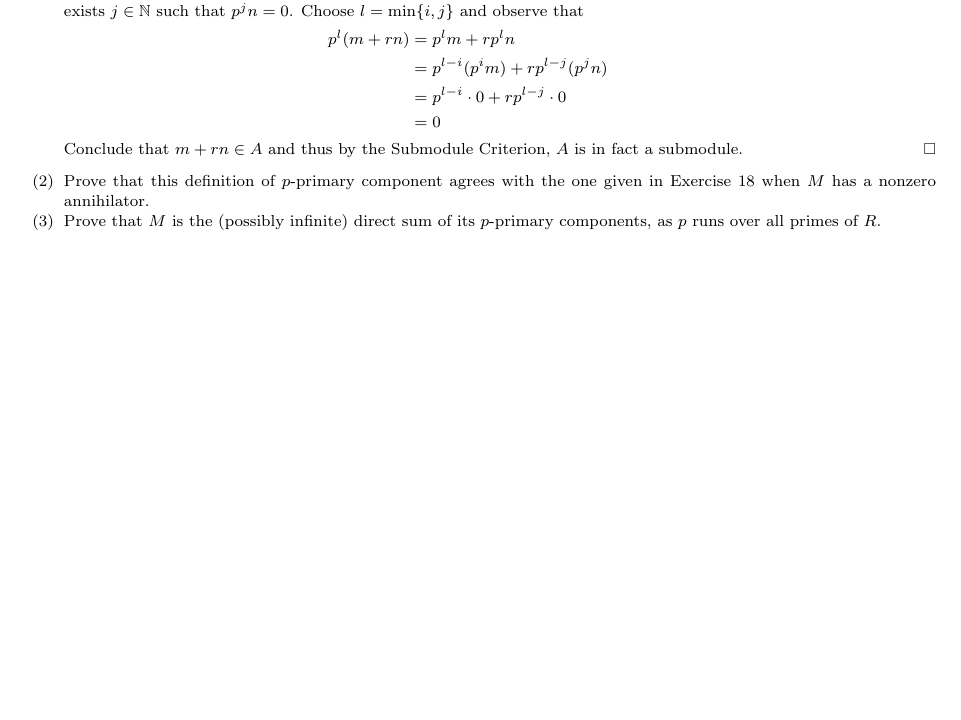
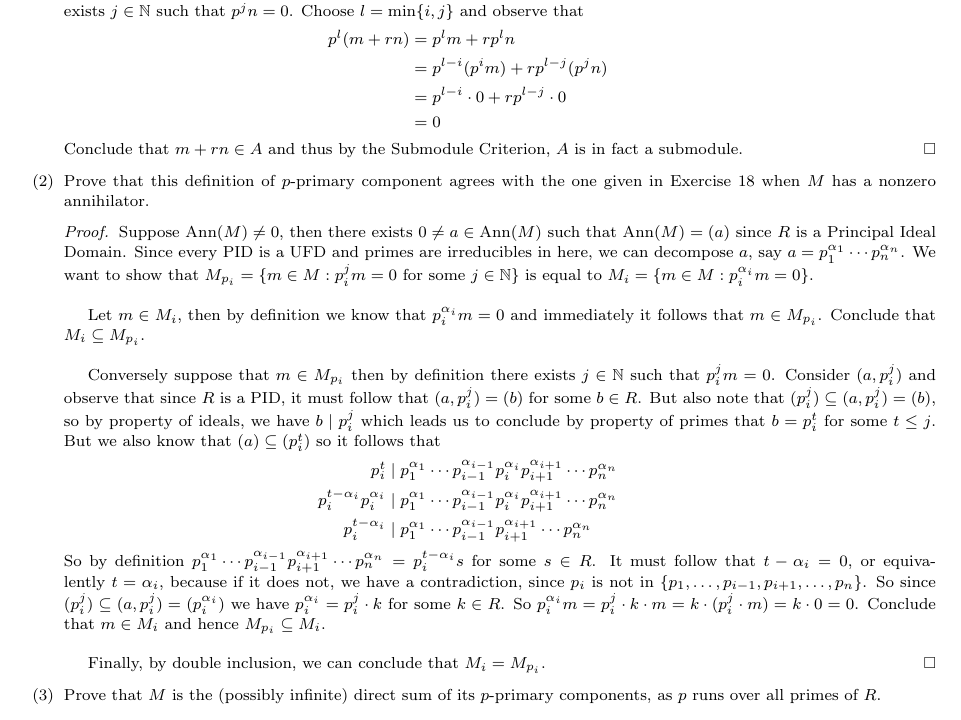
Before and after one commit to JohnBrevik/math697fall2013, a LaTeX problem sheet (homework.tex): part of page 9 of 9, cut so that both start at the same text, the shorter picture padded with empty space. Compiled offline with pdfLaTeX.

Commit message:
Added Problem 22B
I added the problem, the only one left is 22C which we will have done by
the next meeting, as well as having worked through all of the problems
in the Tensor Products section.

```diff
--- a/homework.tex
+++ b/homework.tex
@@ -529,6 +529,21 @@ Category Theory: Remain calm and carry on when all the mathematics you've ever k
 				Conclude that $m + rn \in A$ and thus by the Submodule Criterion, $A$ is in fact a submodule.
 			\end{proof}
 		\item Prove that this definition of $p$-primary component agrees with the one given in Exercise 18 when $M$ has a nonzero annihilator.
+			\begin{proof}
+				Suppose $\operatorname{Ann}(M) \neq 0$, then there exists $0 \neq a \in \operatorname{Ann}(M)$ such that $\operatorname{Ann}(M) = (a)$ since $R$ is a Principal Ideal Domain. Since every PID is a UFD and primes are irreducibles in here, we can decompose $a$, say $a = p_1^{\alpha_1}\cdots p_n^{\alpha_n}$. We want to show that $M_{p_i} = \{m \in M : p_i^jm = 0$ for some $j \in \N\}$ is equal to $M_i = \{m \in M : p_i^{\alpha_i}m = 0\}$.\\
+
+				Let $m \in M_i$, then by definition we know that $p_i^{\alpha_i}m = 0$ and immediately it follows that $m \in M_{p_i}$. Conclude that $M_i \subseteq M_{p_i}$.\\
+
+				Conversely suppose that $m \in M_{p_i}$ then by definition there exists $j \in \N$ such that $p_i^jm = 0$. Consider $(a, p_i^j)$ and observe that since $R$ is a PID, it must follow that $(a, p_i^j) = (b)$ for some $b \in R$. But also note that $(p_i^j) \subseteq (a, p_i^j) = (b)$, so by property of ideals, we have $b \mid p_i^j$ which leads us to conclude by property of primes that $b = p_i^t$ for some $t \leq j$. But we also know that $(a) \subseteq (p_i^t)$ so it follows that
+				\begin{align*}
+					p_i^t &\mid p_1^{\alpha_1} \cdots p_{i - 1}^{\alpha_{i - 1}} p_i^{\alpha_i} p_{i + 1}^{\alpha_{i + 1}} \cdots p_n^{\alpha_n}\\
+					p_i^{t - \alpha_i}p_i^{\alpha_i} &\mid  p_1^{\alpha_1} \cdots p_{i - 1}^{\alpha_{i - 1}} p_i^{\alpha_i} p_{i + 1}^{\alpha_{i + 1}} \cdots p_n^{\alpha_n}\\
+					p_i^{t - \alpha_i} &\mid  p_1^{\alpha_1} \cdots p_{i - 1}^{\alpha_{i - 1}} p_{i + 1}^{\alpha_{i + 1}} \cdots p_n^{\alpha_n}
+				\end{align*}
+				So by definition $  p_1^{\alpha_1} \cdots p_{i - 1}^{\alpha_{i - 1}} p_{i + 1}^{\alpha_{i + 1}} \cdots p_n^{\alpha_n} = p_i^{t - \alpha_i}s$ for some $s \in R$. It must follow that $t - \alpha_i = 0$, or equivalently $t = \alpha_i$, because if it does not, we have a contradiction, since $p_i$ is not in $\{p_1, \ldots, p_{i-1}, p_{i + 1}, \ldots, p_n\}$. So since $(p_i^j) \subseteq (a, p_i^j) =  (p_i^{\alpha_i})$ we have $p_i^{\alpha_i} = p_i^j \cdot k$ for some $k \in R$. So $p_i^{\alpha_i}m = p_i^j \cdot k \cdot m = k \cdot (p_i^j \cdot m) = k \cdot 0 = 0$. Conclude that $m \in M_i$ and hence $M_{p_i} \subseteq M_i$.\\
+
+				Finally, by double inclusion, we can conclude that $M_i = M_{p_i}$.
+			\end{proof}
 		\item Prove that $M$ is the (possibly infinite) direct sum of its $p$-primary components, as $p$ runs over all primes of $R$.
 	\end{enumerate}
 \end{exercise}
```
Also changed, not shown: homework.pdf, 2 other files.
